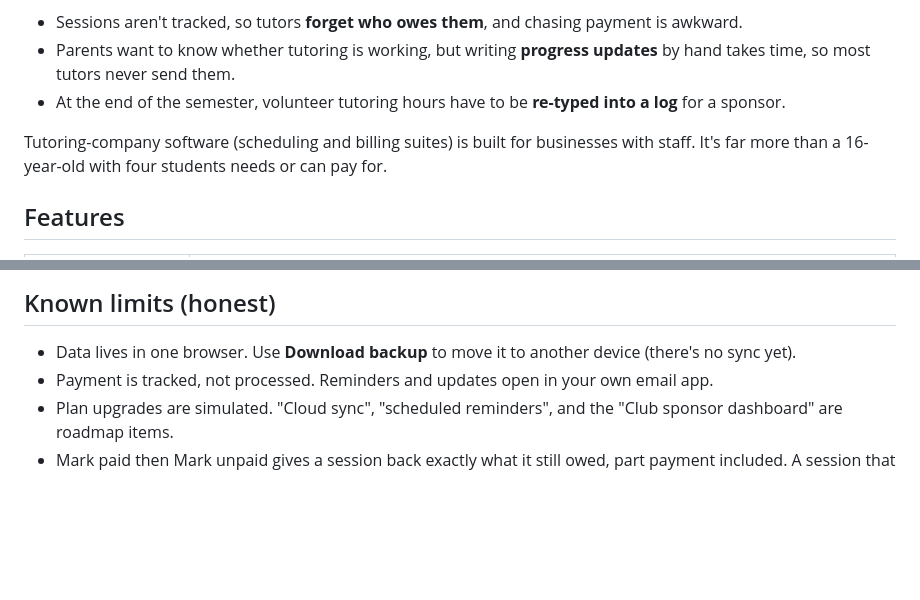
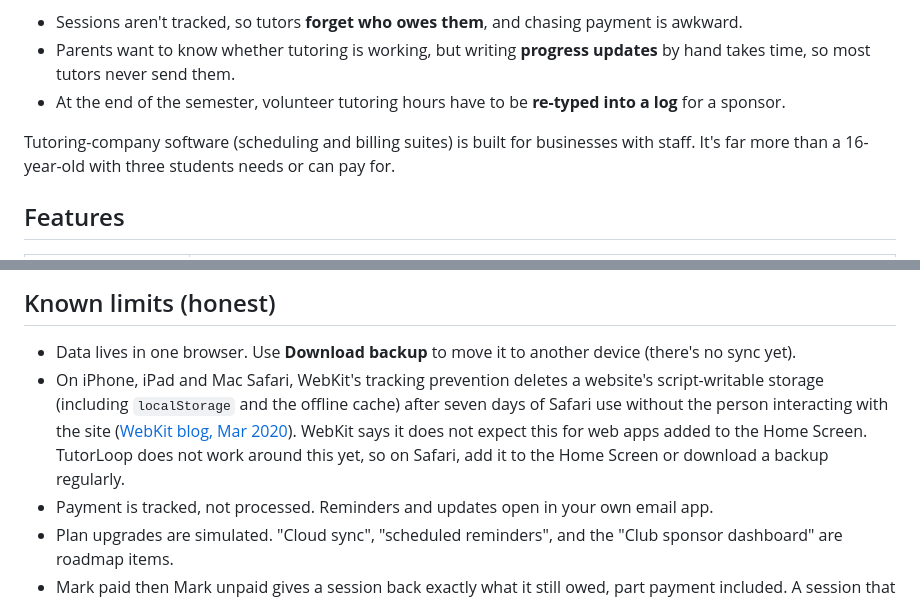
Before and after one commit to draarivpatel-ui/Tutorloop, a Markdown page: README.md, 2 parts joined by grey strips. GitHub-like rendering; blank space fills up the shorter version.

Commit message:
Docs only: README 'three students' (matches Devpost, pitch and video) and a Known limits line on Safari's 7-day storage deletion (WebKit source linked). Drafted by Hark (AI assistant). No app change.

```diff
--- a/README.md
+++ b/README.md
@@ -27,7 +27,7 @@ Lots of high school and college students tutor younger kids in math, reading, or
 - Parents want to know whether tutoring is working, but writing **progress updates** by hand takes time, so most tutors never send them.
 - At the end of the semester, volunteer tutoring hours have to be **re-typed into a log** for a sponsor.
 
-Tutoring-company software (scheduling and billing suites) is built for businesses with staff. It's far more than a 16-year-old with four students needs or can pay for.
+Tutoring-company software (scheduling and billing suites) is built for businesses with staff. It's far more than a 16-year-old with three students needs or can pay for.
 
 ## Features
 
@@ -138,6 +138,7 @@ Repo **Settings → Pages → Build and deployment → Source: Deploy from a bra
 ## Known limits (honest)
 
 - Data lives in one browser. Use **Download backup** to move it to another device (there's no sync yet).
+- On iPhone, iPad and Mac Safari, WebKit's tracking prevention deletes a website's script-writable storage (including `localStorage` and the offline cache) after seven days of Safari use without the person interacting with the site ([WebKit blog, Mar 2020](https://webkit.org/blog/10218/full-third-party-cookie-blocking-and-more/)). WebKit says it does not expect this for web apps added to the Home Screen. TutorLoop does not work around this yet, so on Safari, add it to the Home Screen or download a backup regularly.
 - Payment is tracked, not processed. Reminders and updates open in your own email app.
 - Plan upgrades are simulated. "Cloud sync", "scheduled reminders", and the "Club sponsor dashboard" are roadmap items.
 - Mark paid then Mark unpaid gives a session back exactly what it still owed, part payment included. A session that **Record a payment** paid off completely counts as paid by those payments, so marking it unpaid by hand bills its full price again while the payment stays in the log; use **Undo** right after a mistaken payment instead.
```
